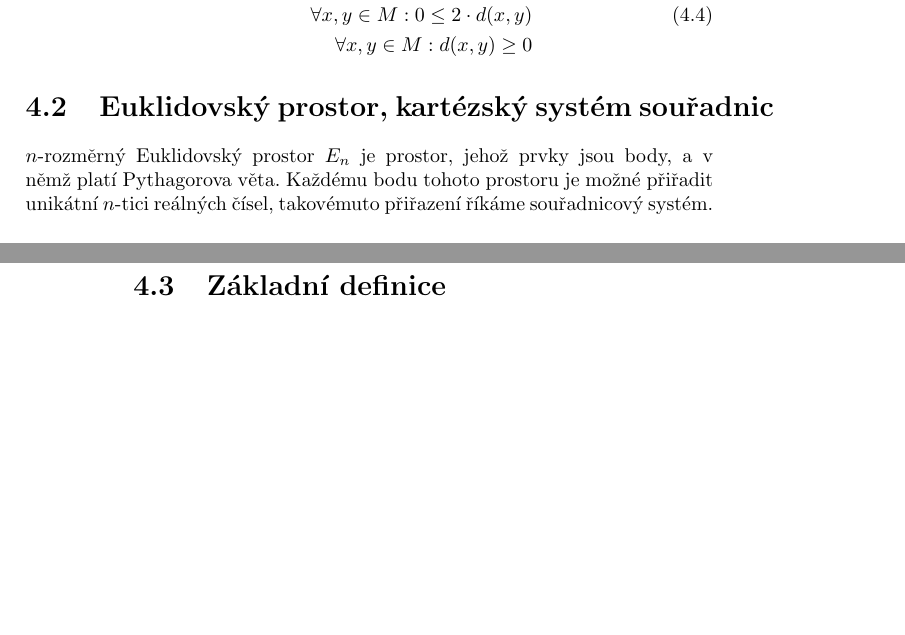
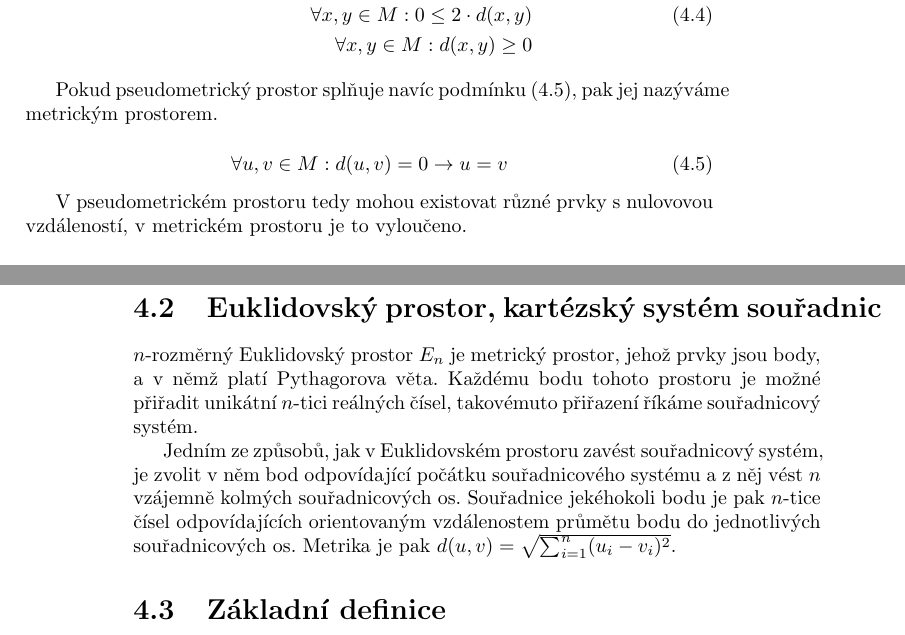
Before and after one commit to LezakPetr/poisson, a LaTeX thesis (poisson.tex): two parts of pages 9 and 10 of 51, joined at a grey line, cut so that both start at the same text, the shorter picture padded with empty space. Compiled offline with pdfLaTeX.

Commit message:
Euklidovsky prostor

```diff
--- a/poisson.tex
+++ b/poisson.tex
@@ -160,10 +160,22 @@ tak odvodíme nezápornost vzdálenosti.
 \end{split}
 \end{equation}
 
+Pokud pseudometrický prostor splňuje navíc podmínku \eqref{eq:metricky_prostor_definice_1}, pak jej nazýváme metrickým prostorem.
+
+\begin{equation}
+\label{eq:metricky_prostor_definice_1}
+\forall u, v \in M : d(u, v) = 0 \rightarrow u = v
+\end{equation}
+
+V~pseudometrickém prostoru tedy mohou existovat různé prvky s~nulovovou vzdáleností, v~metrickém prostoru je to vyloučeno.
+
 \section{Euklidovský prostor, kartézský systém souřadnic}
 
-\(n\)-rozměrný Euklidovský prostor \(E_n\) je prostor, jehož prvky jsou body, a v němž platí Pythagorova věta. Každému bodu tohoto prostoru
+\(n\)-rozměrný Euklidovský prostor \(E_n\) je metrický prostor, jehož prvky jsou body, a v němž platí Pythagorova věta. Každému bodu tohoto prostoru
 je možné přiřadit unikátní \(n\)-tici reálných čísel, takovémuto přiřazení říkáme souřadnicový systém.
+
+Jedním ze způsobů, jak v~Euklidovském prostoru zavést souřadnicový systém, je zvolit v~něm bod odpovídající počátku souřadnicového systému a~z něj vést \(n\) vzájemně kolmých souřadnicových os. Souřadnice jekéhokoli
+bodu je pak \(n\)-tice čísel odpovídajících orientovaným vzdálenostem průmětu bodu do jednotlivých souřadnicových os. Metrika je pak \(d(u, v) = \sqrt{\sum_{i=1}^n (u_i - v_i)^2}\).
 
 
 
```
